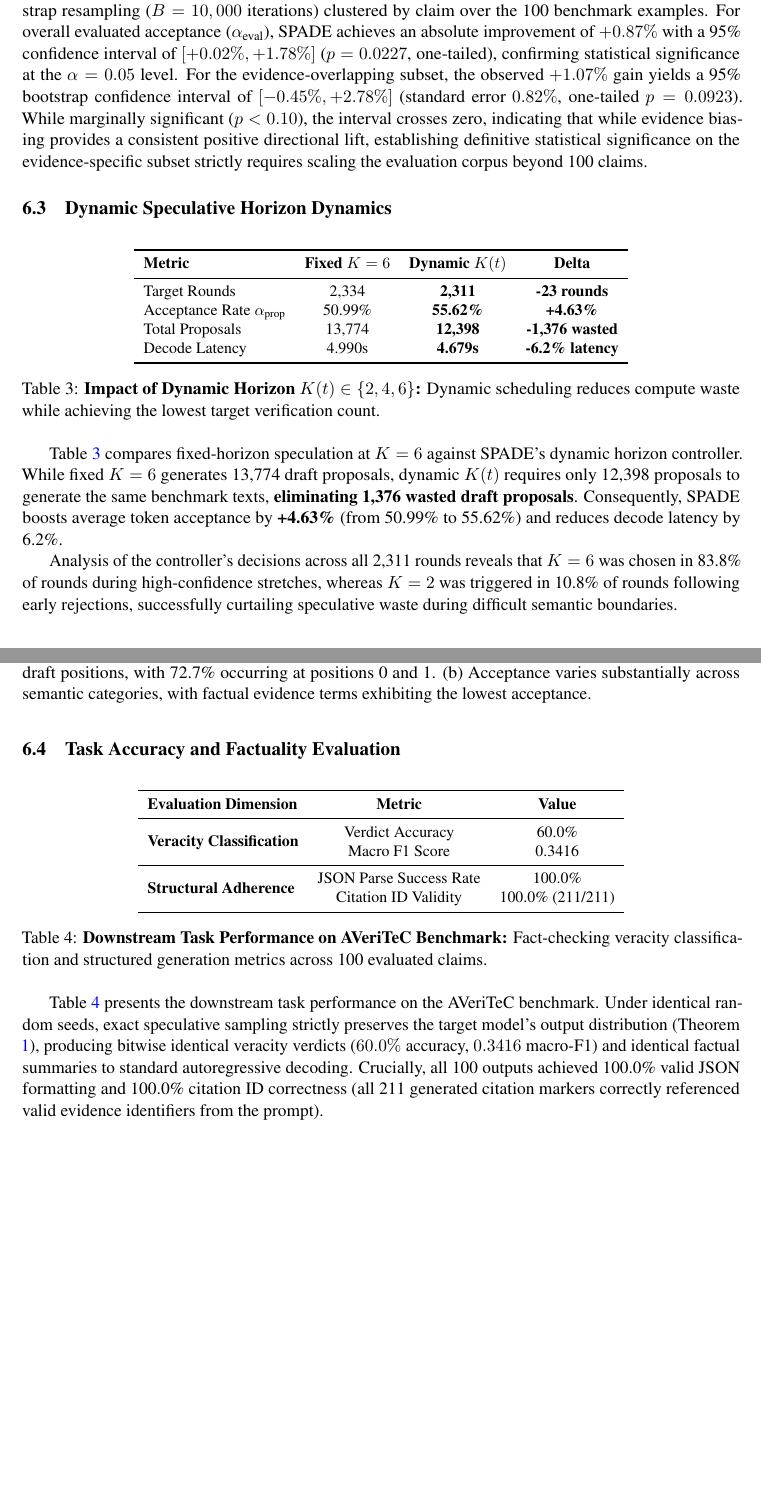
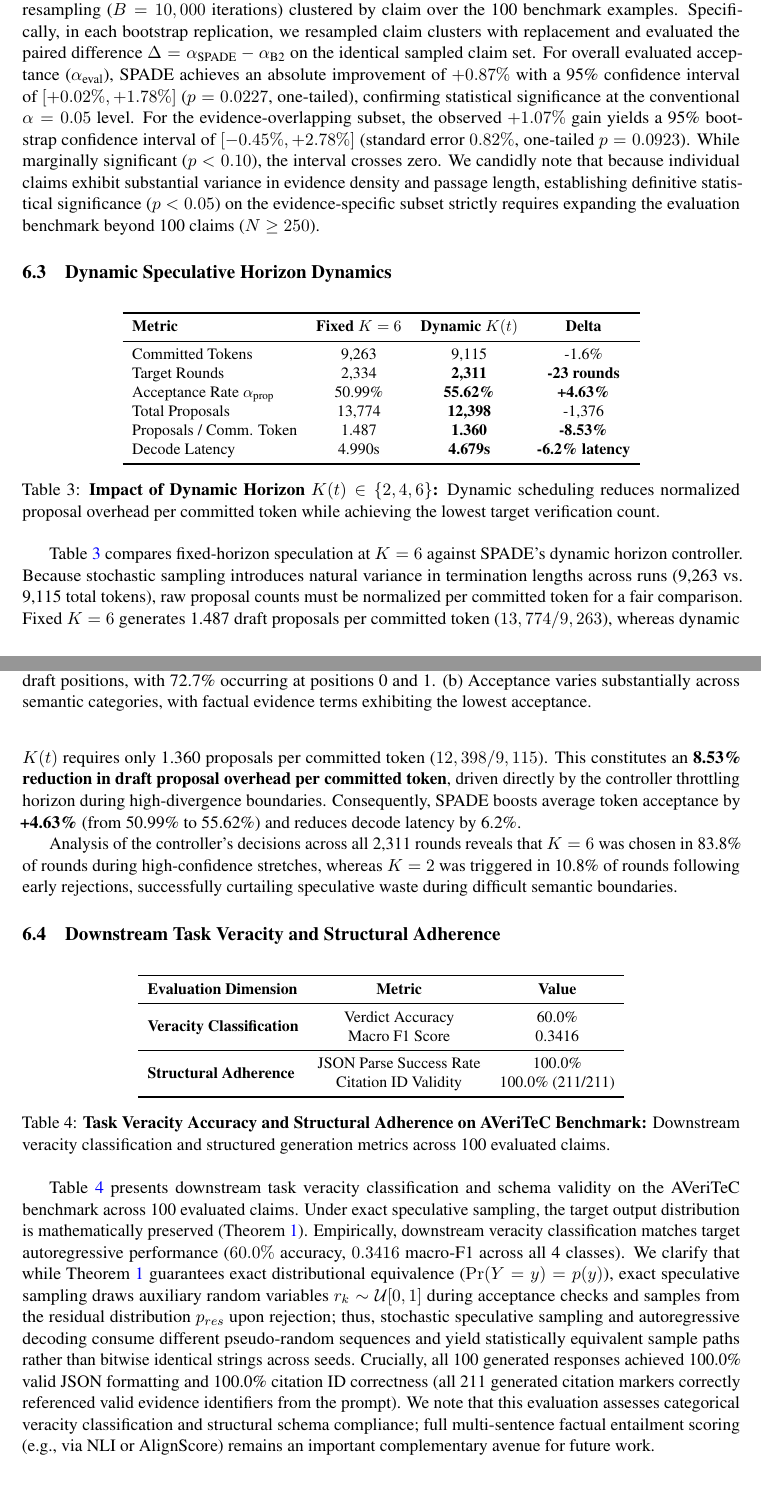
Before and after one commit to lee-vtruong/spade-speculative-decoding, a LaTeX paper (docs/paper/latex/main.tex): two parts of pages 9 and 10 of 13, joined at a grey line, cut so that both start at the same text, the shorter picture padded with empty space. Compiled offline with pdfLaTeX.

Commit message:
docs(paper): resolve peer review issues - normalize dynamic K proposals, fix bitwise identical claim, rename veracity evaluation

```diff
--- a/docs/paper/latex/main.tex
+++ b/docs/paper/latex/main.tex
@@ -346,7 +346,7 @@ Importantly, we distinguish between two distinct acceptance metrics:
 \end{enumerate}
 As shown in Table \ref{tab:overlap_results}, SPADE lifts evidence-overlapping token acceptance from 65.98\% to \textbf{67.05\% (+1.07\% absolute)}, directly demonstrating that dynamic entropy-gated biasing steers the draft model toward factual agreement with the target on challenging evidence spans.
 
-To test whether these improvements are statistically significant, we conducted paired cluster bootstrap resampling ($B=10,000$ iterations) clustered by claim over the 100 benchmark examples. For overall evaluated acceptance ($\alpha_{\text{eval}}$), SPADE achieves an absolute improvement of $+0.87\%$ with a 95\% confidence interval of $[+0.02\%, +1.78\%]$ ($p = 0.0227$, one-tailed), confirming statistical significance at the $\alpha = 0.05$ level. For the evidence-overlapping subset, the observed $+1.07\%$ gain yields a 95\% bootstrap confidence interval of $[-0.45\%, +2.78\%]$ (standard error $0.82\%$, one-tailed $p = 0.0923$). While marginally significant ($p < 0.10$), the interval crosses zero, indicating that while evidence biasing provides a consistent positive directional lift, establishing definitive statistical significance on the evidence-specific subset strictly requires scaling the evaluation corpus beyond 100 claims.
+To test whether these improvements are statistically significant, we conducted paired cluster bootstrap resampling ($B=10,000$ iterations) clustered by claim over the 100 benchmark examples. Specifically, in each bootstrap replication, we resampled claim clusters with replacement and evaluated the paired difference $\Delta = \alpha_{\text{SPADE}} - \alpha_{\text{B2}}$ on the identical sampled claim set. For overall evaluated acceptance ($\alpha_{\text{eval}}$), SPADE achieves an absolute improvement of $+0.87\%$ with a 95\% confidence interval of $[+0.02\%, +1.78\%]$ ($p = 0.0227$, one-tailed), confirming statistical significance at the conventional $\alpha = 0.05$ level. For the evidence-overlapping subset, the observed $+1.07\%$ gain yields a 95\% bootstrap confidence interval of $[-0.45\%, +2.78\%]$ (standard error $0.82\%$, one-tailed $p = 0.0923$). While marginally significant ($p < 0.10$), the interval crosses zero. We candidly note that because individual claims exhibit substantial variance in evidence density and passage length, establishing definitive statistical significance ($p < 0.05$) on the evidence-specific subset strictly requires expanding the evaluation benchmark beyond 100 claims ($N \ge 250$).
 
 \subsection{Dynamic Speculative Horizon Dynamics}
 \begin{table}[h]
@@ -356,21 +356,23 @@ To test whether these improvements are statistically significant, we conducted p
 \toprule
 \textbf{Metric} & \textbf{Fixed $K=6$} & \textbf{Dynamic $K(t)$} & \textbf{Delta} \\
 \midrule
+Committed Tokens & 9,263 & 9,115 & -1.6\% \\
 Target Rounds & 2,334 & \textbf{2,311} & \textbf{-23 rounds} \\
 Acceptance Rate $\alpha_{\text{prop}}$ & 50.99\% & \textbf{55.62\%} & \textbf{+4.63\%} \\
-Total Proposals & 13,774 & \textbf{12,398} & \textbf{-1,376 wasted} \\
+Total Proposals & 13,774 & \textbf{12,398} & -1,376 \\
+Proposals / Comm. Token & 1.487 & \textbf{1.360} & \textbf{-8.53\%} \\
 Decode Latency & 4.990s & \textbf{4.679s} & \textbf{-6.2\% latency} \\
 \bottomrule
 \end{tabular}
-\caption{\textbf{Impact of Dynamic Horizon $K(t) \in \{2, 4, 6\}$:} Dynamic scheduling reduces compute waste while achieving the lowest target verification count.}
+\caption{\textbf{Impact of Dynamic Horizon $K(t) \in \{2, 4, 6\}$:} Dynamic scheduling reduces normalized proposal overhead per committed token while achieving the lowest target verification count.}
 \label{tab:dynamic_results}
 \end{table}
 
-Table \ref{tab:dynamic_results} compares fixed-horizon speculation at $K=6$ against SPADE's dynamic horizon controller. While fixed $K=6$ generates 13,774 draft proposals, dynamic $K(t)$ requires only 12,398 proposals to generate the same benchmark texts, \textbf{eliminating 1,376 wasted draft proposals}. Consequently, SPADE boosts average token acceptance by \textbf{+4.63\%} (from 50.99\% to 55.62\%) and reduces decode latency by 6.2\%.
+Table \ref{tab:dynamic_results} compares fixed-horizon speculation at $K=6$ against SPADE's dynamic horizon controller. Because stochastic sampling introduces natural variance in termination lengths across runs (9,263 vs.\ 9,115 total tokens), raw proposal counts must be normalized per committed token for a fair comparison. Fixed $K=6$ generates 1.487 draft proposals per committed token ($13,774 / 9,263$), whereas dynamic $K(t)$ requires only 1.360 proposals per committed token ($12,398 / 9,115$). This constitutes an \textbf{8.53\% reduction in draft proposal overhead per committed token}, driven directly by the controller throttling horizon during high-divergence boundaries. Consequently, SPADE boosts average token acceptance by \textbf{+4.63\%} (from 50.99\% to 55.62\%) and reduces decode latency by 6.2\%.
 
 Analysis of the controller's decisions across all 2,311 rounds reveals that $K=6$ was chosen in 83.8\% of rounds during high-confidence stretches, whereas $K=2$ was triggered in 10.8\% of rounds following early rejections, successfully curtailing speculative waste during difficult semantic boundaries.
 
-\subsection{Task Accuracy and Factuality Evaluation}
+\subsection{Downstream Task Veracity and Structural Adherence}
 \begin{table}[h]
 \centering
 \small
@@ -385,11 +387,11 @@ Analysis of the controller's decisions across all 2,311 rounds reveals that $K=6
                                                   & Citation ID Validity & 100.0\% (211/211) \\
 \bottomrule
 \end{tabular}
-\caption{\textbf{Downstream Task Performance on AVeriTeC Benchmark:} Fact-checking veracity classification and structured generation metrics across 100 evaluated claims.}
+\caption{\textbf{Task Veracity Accuracy and Structural Adherence on AVeriTeC Benchmark:} Downstream veracity classification and structured generation metrics across 100 evaluated claims.}
 \label{tab:task_metrics}
 \end{table}
 
-Table \ref{tab:task_metrics} presents the downstream task performance on the AVeriTeC benchmark. Under identical random seeds, exact speculative sampling strictly preserves the target model's output distribution (Theorem \ref{thm:leviathan}), producing bitwise identical veracity verdicts ($60.0\%$ accuracy, $0.3416$ macro-F1) and identical factual summaries to standard autoregressive decoding. Crucially, all 100 outputs achieved 100.0\% valid JSON formatting and 100.0\% citation ID correctness (all 211 generated citation markers correctly referenced valid evidence identifiers from the prompt).
+Table \ref{tab:task_metrics} presents downstream task veracity classification and schema validity on the AVeriTeC benchmark across 100 evaluated claims. Under exact speculative sampling, the target output distribution is mathematically preserved (Theorem \ref{thm:leviathan}). Empirically, downstream veracity classification matches target autoregressive performance ($60.0\%$ accuracy, $0.3416$ macro-F1 across all 4 classes). We clarify that while Theorem \ref{thm:leviathan} guarantees exact distributional equivalence ($\Pr(Y=y) = p(y)$), exact speculative sampling draws auxiliary random variables $r_k \sim \mathcal{U}[0, 1]$ during acceptance checks and samples from the residual distribution $p_{res}$ upon rejection; thus, stochastic speculative sampling and autoregressive decoding consume different pseudo-random sequences and yield statistically equivalent sample paths rather than bitwise identical strings across seeds. Crucially, all 100 generated responses achieved 100.0\% valid JSON formatting and 100.0\% citation ID correctness (all 211 generated citation markers correctly referenced valid evidence identifiers from the prompt). We note that this evaluation assesses categorical veracity classification and structural schema compliance; full multi-sentence factual entailment scoring (e.g., via NLI or AlignScore) remains an important complementary avenue for future work.
 
 \subsection{Token-Level Diagnostic Profiling}
 
```
Also changed, not shown: docs/paper/SPADE_ACL_MANUSCRIPT.md (+9 -7 lines), docs/paper/latex/main.pdf.
